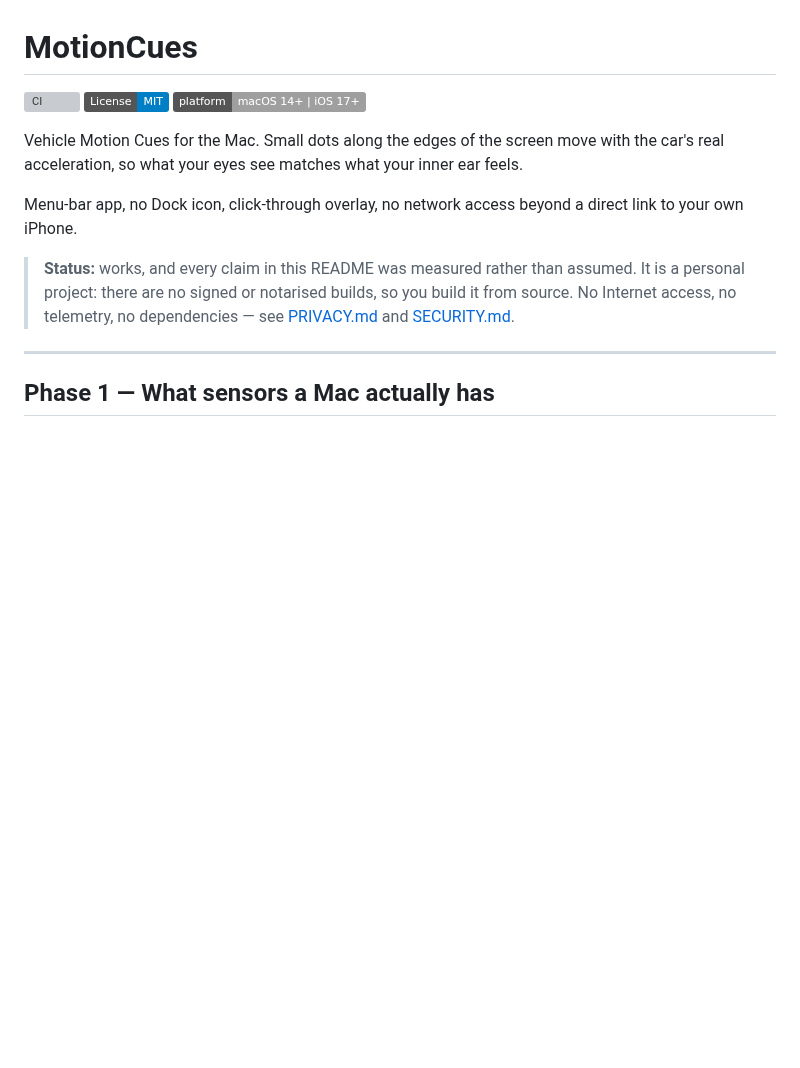
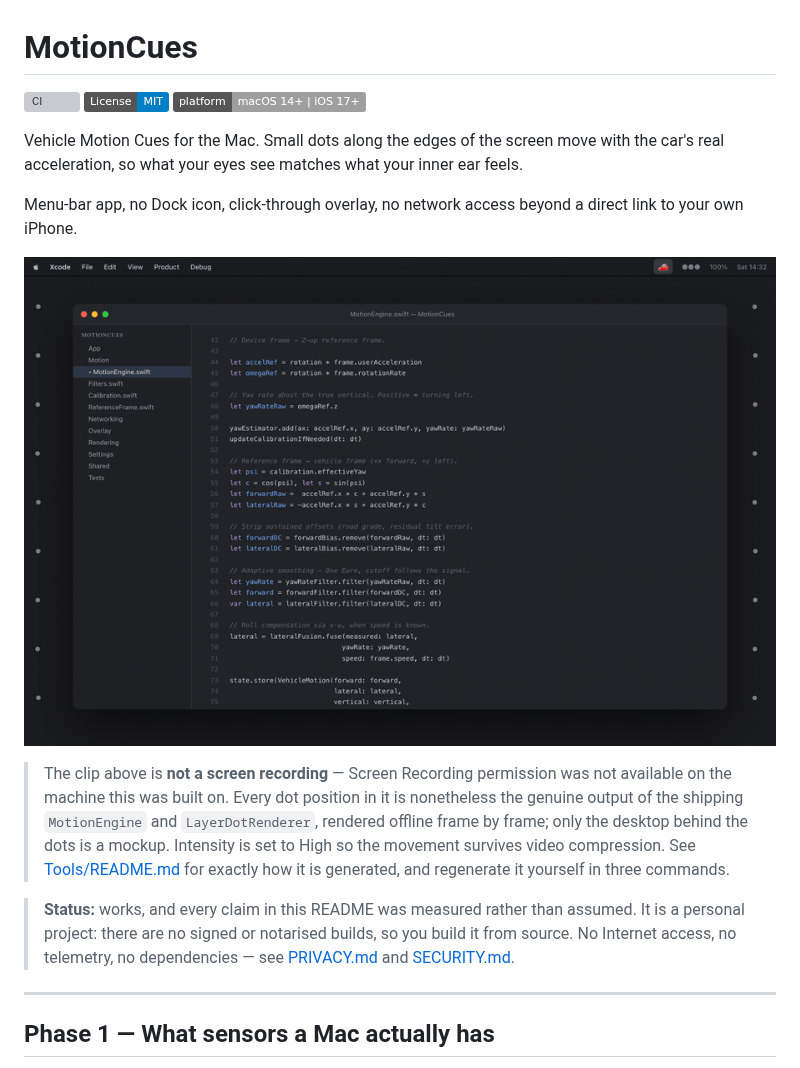
Before and after one commit to mcpeixoto/MotionCues, a Markdown page: README.md, the part around the change. Drawn GitHub-style; pictures changed too: docs/demo.gif (added); badges without logos; blank space fills up the shorter version; grey boxes are pictures that could not be loaded.

```diff
--- a/README.md
+++ b/README.md
@@ -11,7 +11,15 @@ ear feels.
 Menu-bar app, no Dock icon, click-through overlay, no network access beyond a
 direct link to your own iPhone.
 
-<!-- DEMO -->
+![MotionCues demo](docs/demo.gif)
+
+> The clip above is **not a screen recording** — Screen Recording permission was
+> not available on the machine this was built on. Every dot position in it is
+> nonetheless the genuine output of the shipping `MotionEngine` and
+> `LayerDotRenderer`, rendered offline frame by frame; only the desktop behind
+> the dots is a mockup. Intensity is set to High so the movement survives video
+> compression. See [Tools/README.md](Tools/README.md) for exactly how it is
+> generated, and regenerate it yourself in three commands.
 
 > **Status:** works, and every claim in this README was measured rather than
 > assumed. It is a personal project: there are no signed or notarised builds,
```
Also changed, not shown: Tools/README.md (added, +59 -0 lines), docs/demo-still.png (added), 7 other files.
